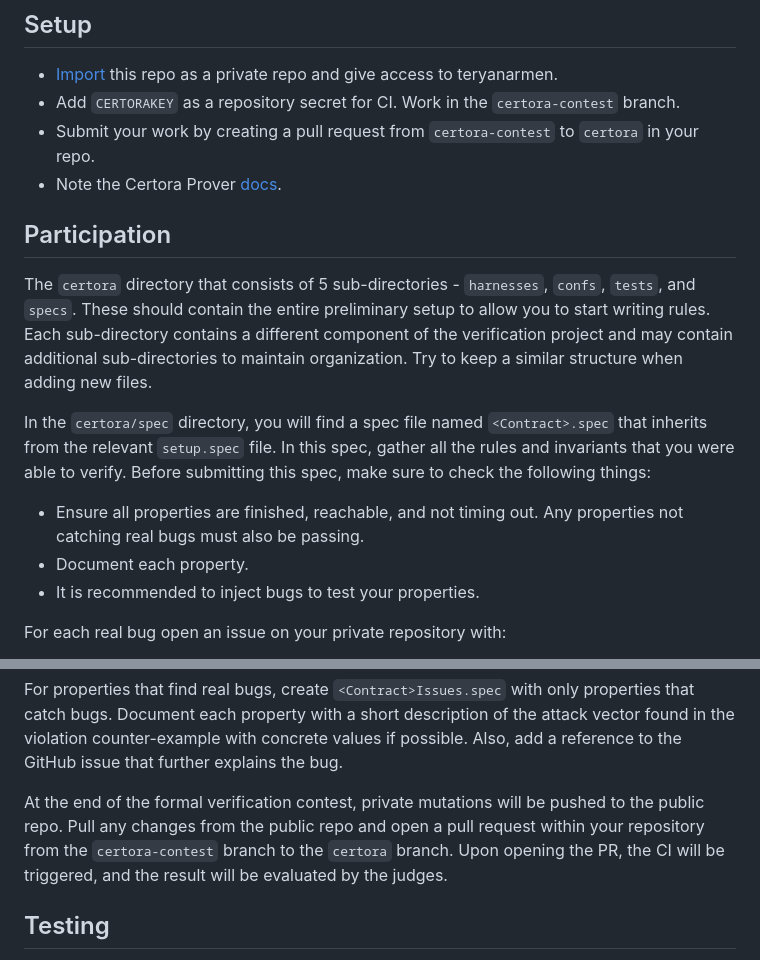
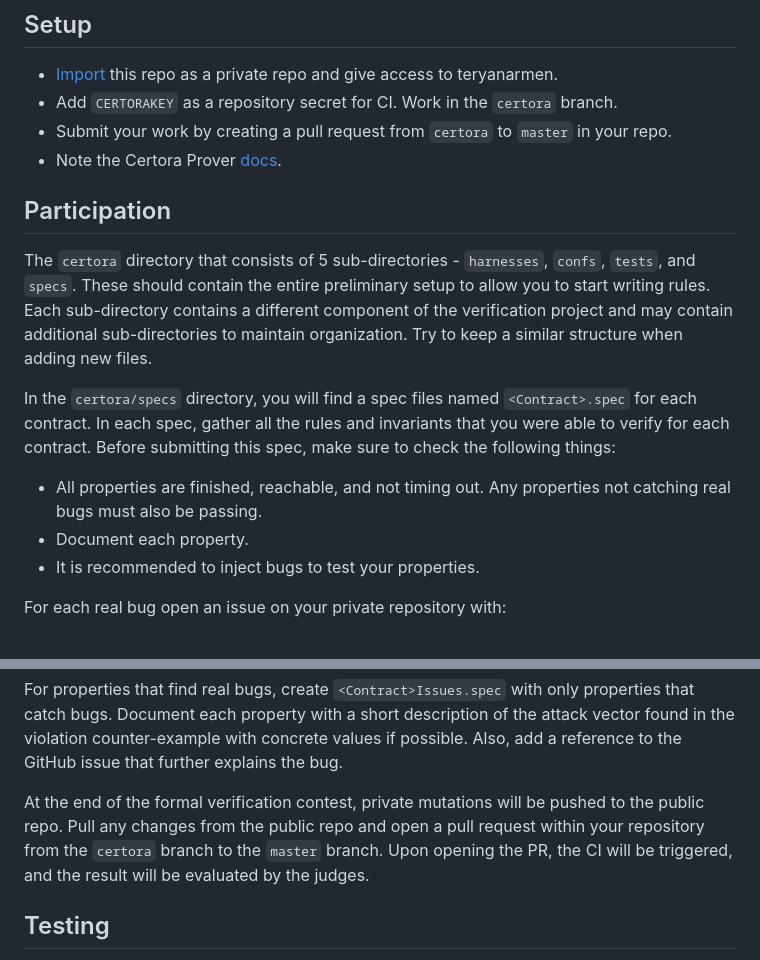
Before and after one commit to code-423n4/2023-08-gmx-fv, a Markdown page: README.md, 2 parts joined by grey strips. GitHub-like rendering.

```diff
--- a/README.md
+++ b/README.md
@@ -16,8 +16,8 @@ The total reward will be split into three categories: bugs, coverage, and partic
 ## Setup
 
 * [Import](https://github.com/new/import) this repo as a private repo and give access to teryanarmen.
-* Add `CERTORAKEY` as a repository secret for CI. Work in the `certora-contest` branch.
-* Submit your work by creating a pull request from `certora-contest` to `certora` in your repo.
+* Add `CERTORAKEY` as a repository secret for CI. Work in the `certora` branch.
+* Submit your work by creating a pull request from `certora` to `master` in your repo.
 * Note the Certora Prover [docs](docs.certora.com).
 
 
@@ -25,8 +25,8 @@ The total reward will be split into three categories: bugs, coverage, and partic
 
 The `certora` directory that consists of 5 sub-directories - `harnesses`, `confs`, `tests`, and `specs`. These should contain the entire preliminary setup to allow you to start writing rules. Each sub-directory contains a different component of the verification project and may contain additional sub-directories to maintain organization. Try to keep a similar structure when adding new files.
 
-In the `certora/spec` directory, you will find a spec file named `<Contract>.spec` that inherits from the relevant `setup.spec` file. In this spec, gather all the rules and invariants that you were able to verify. Before submitting this spec, make sure to check the following things:
-* Ensure all properties are finished, reachable, and not timing out. Any properties not catching real bugs must also be passing.
+In the `certora/specs` directory, you will find a spec files named `<Contract>.spec` for each contract. In each spec, gather all the rules and invariants that you were able to verify for each contract. Before submitting this spec, make sure to check the following things:
+* All properties are finished, reachable, and not timing out. Any properties not catching real bugs must also be passing.
 * Document each property.
 * It is recommended to inject bugs to test your properties.
 
@@ -39,7 +39,7 @@ For each real bug open an issue on your private repository with:
 
 For properties that find real bugs, create `<Contract>Issues.spec` with  only properties that catch bugs. Document each property with a short description of the attack vector found in the violation counter-example with concrete values if possible. Also, add a reference to the GitHub issue that further explains the bug.
 
-At the end of the formal verification contest, private mutations will be pushed to the public repo. Pull any changes from the public repo and open a pull request within your repository from the `certora-contest` branch to the `certora` branch. Upon opening the PR, the CI will be triggered, and the result will be evaluated by the judges.
+At the end of the formal verification contest, private mutations will be pushed to the public repo. Pull any changes from the public repo and open a pull request within your repository from the `certora` branch to the `master` branch. Upon opening the PR, the CI will be triggered, and the result will be evaluated by the judges.
 
 
 ## Testing
```
